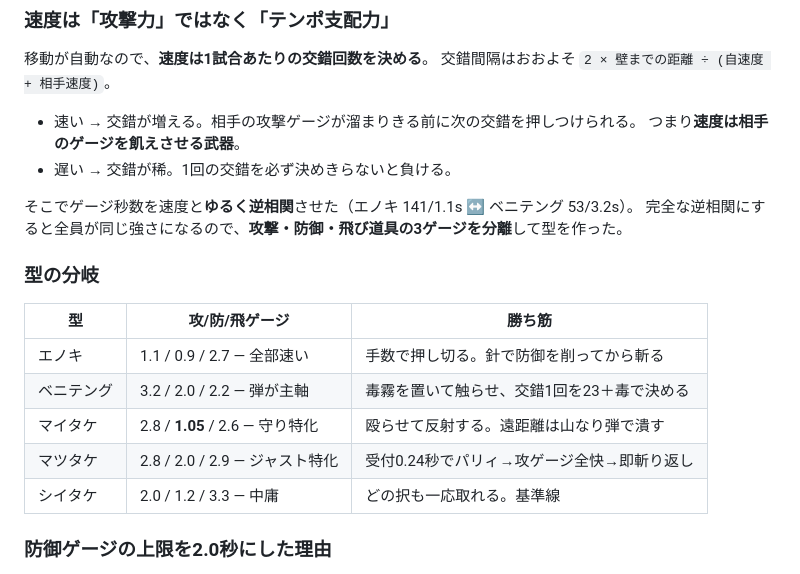
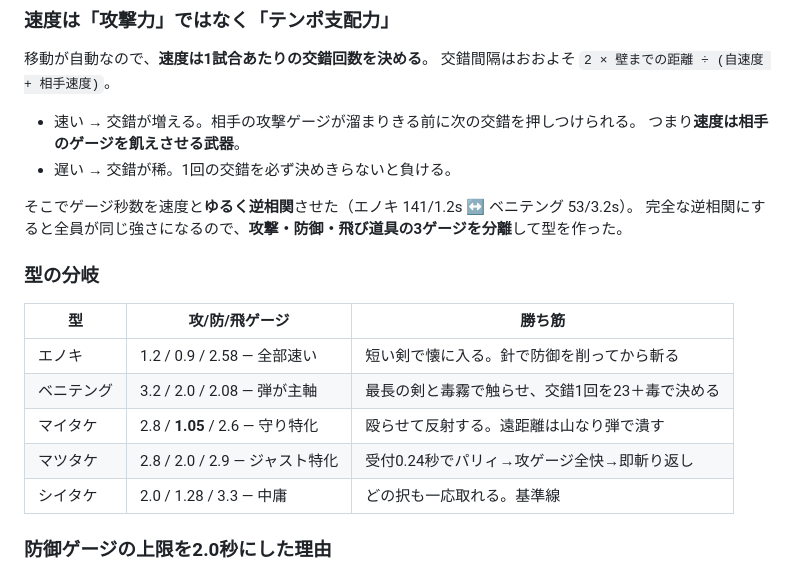
Before and after one commit to hokutomiyazaki-arch/kinoko-blade, a Markdown page: README.md, the part around the change. Drawn GitHub-style.

Commit message:
READMEの型の分岐とゲージ値を最新の実装に合わせる

```diff
--- a/README.md
+++ b/README.md
@@ -187,18 +187,18 @@ CPUは持たない（勝った側への報酬なので非対称でよい）。
   つまり**速度は相手のゲージを飢えさせる武器**。
 - 遅い → 交錯が稀。1回の交錯を必ず決めきらないと負ける。
 
-そこでゲージ秒数を速度と**ゆるく逆相関**させた（エノキ 141/1.1s ↔ ベニテング 53/3.2s）。
+そこでゲージ秒数を速度と**ゆるく逆相関**させた（エノキ 141/1.2s ↔ ベニテング 53/3.2s）。
 完全な逆相関にすると全員が同じ強さになるので、**攻撃・防御・飛び道具の3ゲージを分離**して型を作った。
 
 ### 型の分岐
 
 | 型 | 攻/防/飛ゲージ | 勝ち筋 |
 |---|---|---|
-| エノキ | 1.1 / 0.9 / 2.7 — 全部速い | 手数で押し切る。針で防御を削ってから斬る |
-| ベニテング | 3.2 / 2.0 / 2.2 — 弾が主軸 | 毒霧を置いて触らせ、交錯1回を23＋毒で決める |
+| エノキ | 1.2 / 0.9 / 2.58 — 全部速い | 短い剣で懐に入る。針で防御を削ってから斬る |
+| ベニテング | 3.2 / 2.0 / 2.08 — 弾が主軸 | 最長の剣と毒霧で触らせ、交錯1回を23＋毒で決める |
 | マイタケ | 2.8 / **1.05** / 2.6 — 守り特化 | 殴らせて反射する。遠距離は山なり弾で潰す |
 | マツタケ | 2.8 / 2.0 / 2.9 — ジャスト特化 | 受付0.24秒でパリィ→攻ゲージ全快→即斬り返し |
-| シイタケ | 2.0 / 1.2 / 3.3 — 中庸 | どの択も一応取れる。基準線 |
+| シイタケ | 2.0 / 1.28 / 3.3 — 中庸 | どの択も一応取れる。基準線 |
 
 ### 防御ゲージの上限を2.0秒にした理由
 
```
